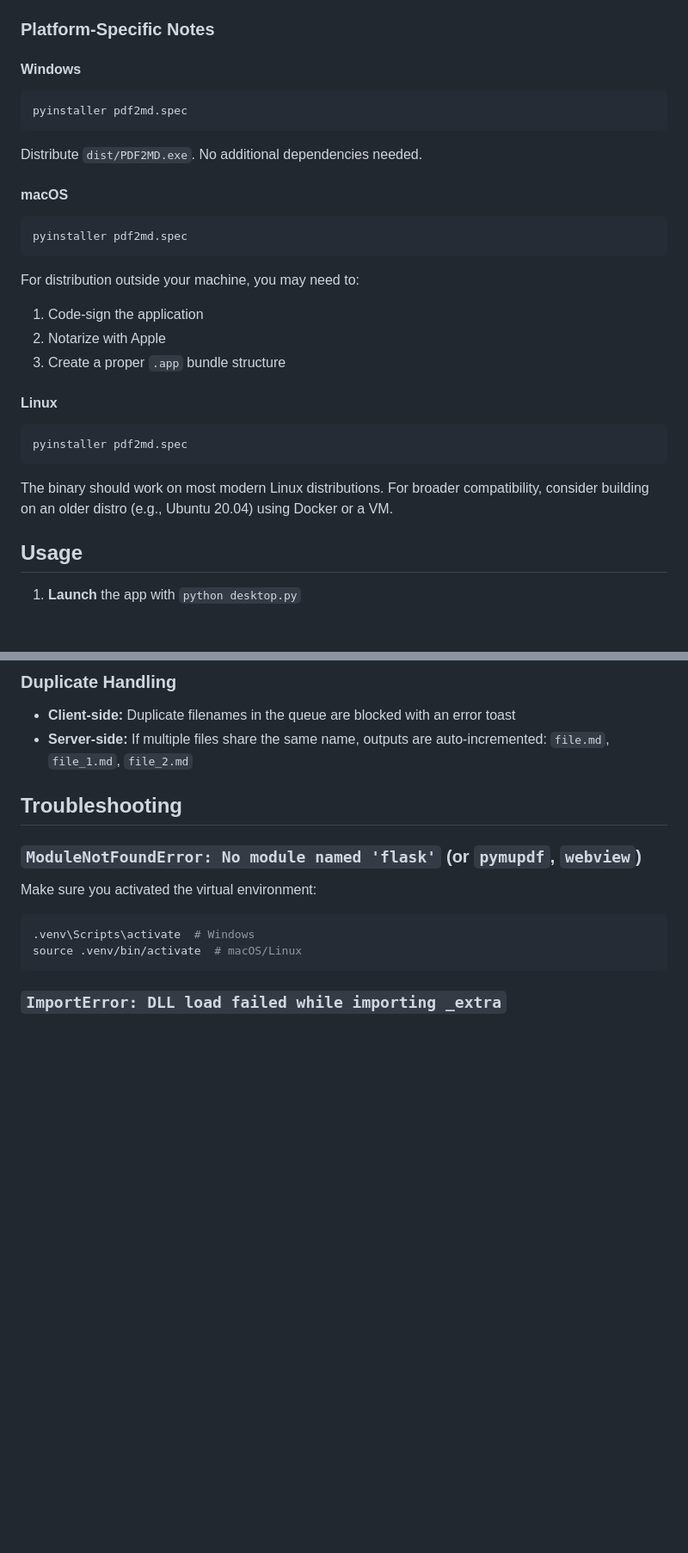
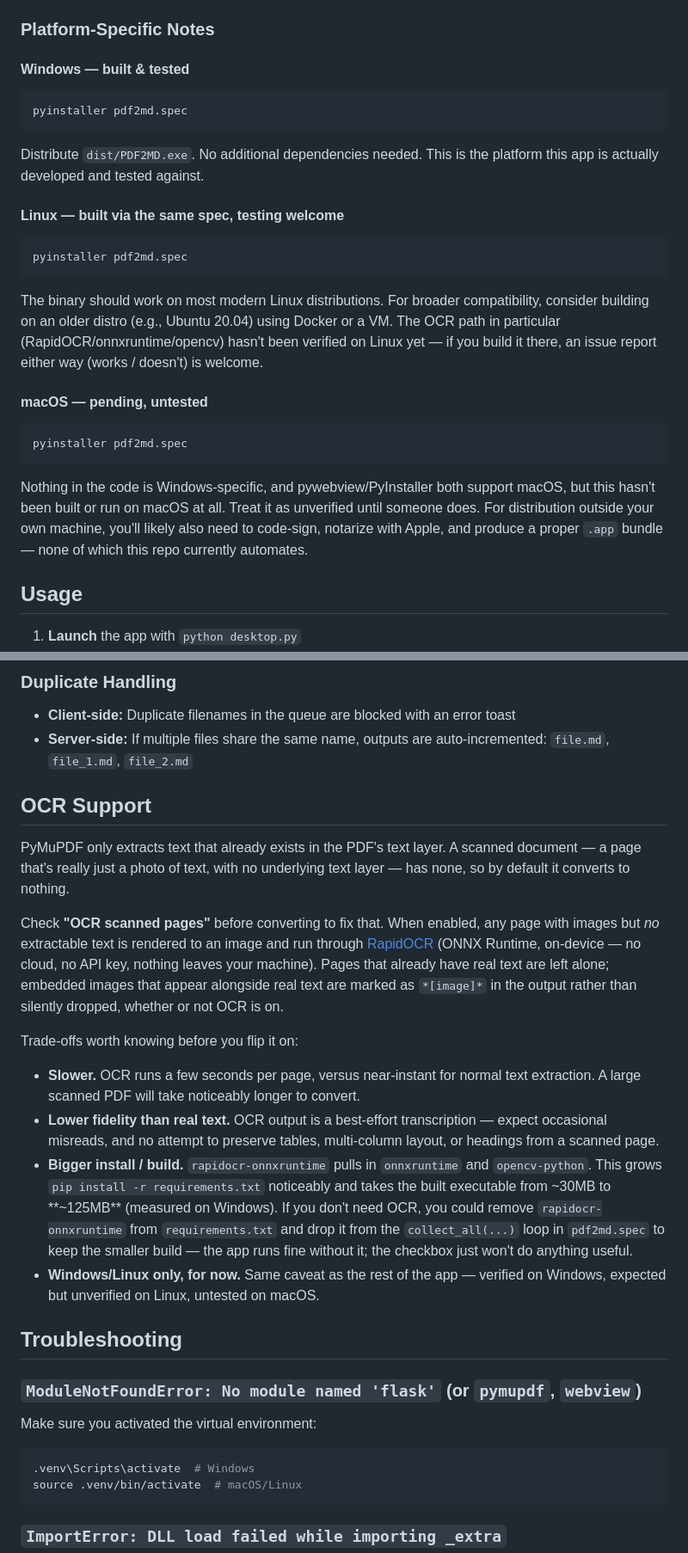
Before and after one commit to hkarekar403/pdf2md, a Markdown page: README.md, 2 parts joined by grey strips. Shown at 86% size. GitHub-like rendering; blank space fills up the shorter version.

````diff
--- a/README.md
+++ b/README.md
@@ -85,26 +87,23 @@ The executable will be generated in the `dist/` folder:
 
 ### Platform-Specific Notes
 
-#### Windows
+#### Windows — built & tested
 ```bash
 pyinstaller pdf2md.spec
 ```
-Distribute `dist/PDF2MD.exe`. No additional dependencies needed.
+Distribute `dist/PDF2MD.exe`. No additional dependencies needed. This is the platform this app is actually developed and tested against.
 
-#### macOS
+#### Linux — built via the same spec, testing welcome
 ```bash
 pyinstaller pdf2md.spec
 ```
-For distribution outside your machine, you may need to:
-1. Code-sign the application
-2. Notarize with Apple
-3. Create a proper `.app` bundle structure
+The binary should work on most modern Linux distributions. For broader compatibility, consider building on an older distro (e.g., Ubuntu 20.04) using Docker or a VM. The OCR path in particular (RapidOCR/onnxruntime/opencv) hasn't been verified on Linux yet — if you build it there, an issue report either way (works / doesn't) is welcome.
 
-#### Linux
+#### macOS — pending, untested
 ```bash
 pyinstaller pdf2md.spec
 ```
-The binary should work on most modern Linux distributions. For broader compatibility, consider building on an older distro (e.g., Ubuntu 20.04) using Docker or a VM.
+Nothing in the code is Windows-specific, and pywebview/PyInstaller both support macOS, but this hasn't been built or run on macOS at all. Treat it as unverified until someone does. For distribution outside your own machine, you'll likely also need to code-sign, notarize with Apple, and produce a proper `.app` bundle — none of which this repo currently automates.
 
 ## Usage
 
@@ -156,6 +157,19 @@ The actual conversion happens in the `outputs/` folder, but when you click **Dow
 
 - **Client-side:** Duplicate filenames in the queue are blocked with an error toast
 - **Server-side:** If multiple files share the same name, outputs are auto-incremented: `file.md`, `file_1.md`, `file_2.md`
+
+## OCR Support
+
+PyMuPDF only extracts text that already exists in the PDF's text layer. A scanned document — a page that's really just a photo of text, with no underlying text layer — has none, so by default it converts to nothing.
+
+Check **"OCR scanned pages"** before converting to fix that. When enabled, any page with images but *no* extractable text is rendered to an image and run through [RapidOCR](https://github.com/RapidAI/RapidOCR) (ONNX Runtime, on-device — no cloud, no API key, nothing leaves your machine). Pages that already have real text are left alone; embedded images that appear alongside real text are marked as `*[image]*` in the output rather than silently dropped, whether or not OCR is on.
+
+Trade-offs worth knowing before you flip it on:
+
+- **Slower.** OCR runs a few seconds per page, versus near-instant for normal text extraction. A large scanned PDF will take noticeably longer to convert.
+- **Lower fidelity than real text.** OCR output is a best-effort transcription — expect occasional misreads, and no attempt to preserve tables, multi-column layout, or headings from a scanned page.
+- **Bigger install / build.** `rapidocr-onnxruntime` pulls in `onnxruntime` and `opencv-python`. This grows `pip install -r requirements.txt` noticeably and takes the built executable from ~30MB to **~125MB** (measured on Windows). If you don't need OCR, you could remove `rapidocr-onnxruntime` from `requirements.txt` and drop it from the `collect_all(...)` loop in `pdf2md.spec` to keep the smaller build — the app runs fine without it; the checkbox just won't do anything useful.
+- **Windows/Linux only, for now.** Same caveat as the rest of the app — verified on Windows, expected but unverified on Linux, untested on macOS.
 
 ## Troubleshooting
 
````
Also changed, not shown: other parts of README.md (+10 -5 lines), assets/icon.png (added), 7 other files.
